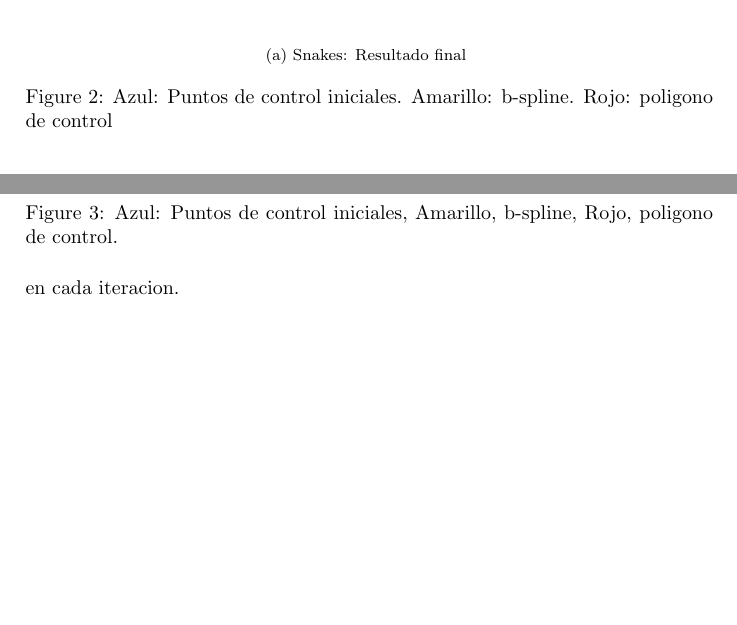
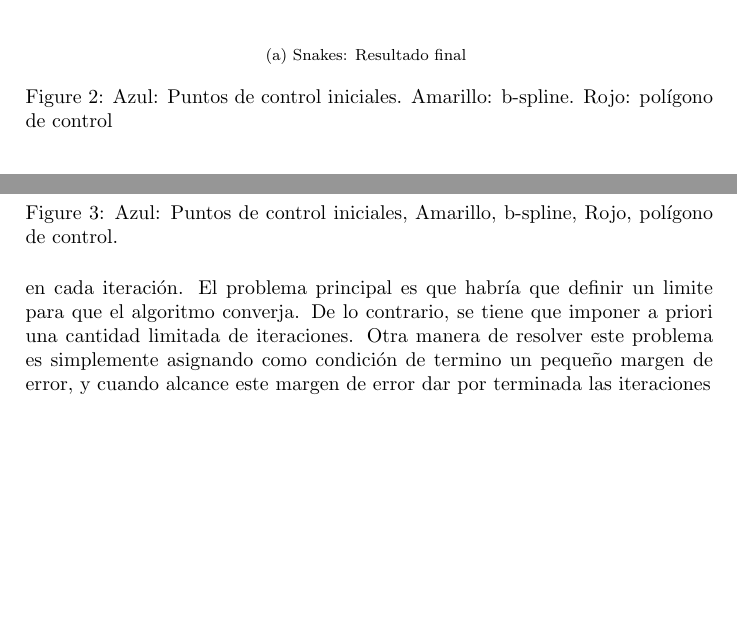
Before and after one commit to normansaez/Imagenes-T2, a LaTeX problem sheet (nsaez_tarea02.tex): two parts of page 2 of 3, joined at a grey line, cut so that both start at the same text. Compiled offline with pdfLaTeX.

Commit message:
Final version to present. Incomplete. Ran out of time

```diff
--- a/nsaez_tarea02.tex
+++ b/nsaez_tarea02.tex
@@ -29,7 +29,7 @@ Se pudo lograr que snakes podieran recorrer el contorno de los b-splines, con 20
   \centering
   \subfloat[Snakes: Resultado final]{\label{fig:img2}\includegraphics[width=0.80\textwidth]{img/snake_2.eps}}
   ~
-  \caption{Azul: Puntos de control iniciales. Amarillo: b-spline.  Rojo: poligono de control}
+  \caption{Azul: Puntos de control iniciales. Amarillo: b-spline.  Rojo: polígono de control}
   \label{fig:p2}
 \end{figure}
 
@@ -42,8 +44,13 @@ Se puede decir que snakes, depende principalmente del factor viscosidad, y tambi
   ~
-  \caption{Azul: Puntos de control iniciales, Amarillo, b-spline, Rojo, poligono de control. }
+  \caption{Azul: Puntos de control iniciales, Amarillo, b-spline, Rojo, polígono de control. }
   \label{fig:p2b}
 \end{figure}
-En la figura \ref{fig:p2b} se ve todas las variaciones que tuvo b-spline en cada iteracion.
+En la figura \ref{fig:p2b} se ve todas las variaciones que tuvo b-spline en
+cada iteración.  El problema principal es que habría que definir un limite para
+que el algoritmo converja. De lo contrario, se tiene que imponer a priori una
+cantidad limitada de iteraciones.  Otra manera de resolver este problema es
+simplemente asignando como condición de termino un pequeño margen de error, y
+cuando alcance este margen de error dar por terminada las iteraciones
 
 \newpage
 \section{Pregunta 3}
```
Also changed, not shown: doc/nsaez_tarea02.pdf, img/balloon.eps, img/snake_2.eps, img/snake_3.eps, nsaez_tarea02.tex (16 more changed lines), 7 other files.
